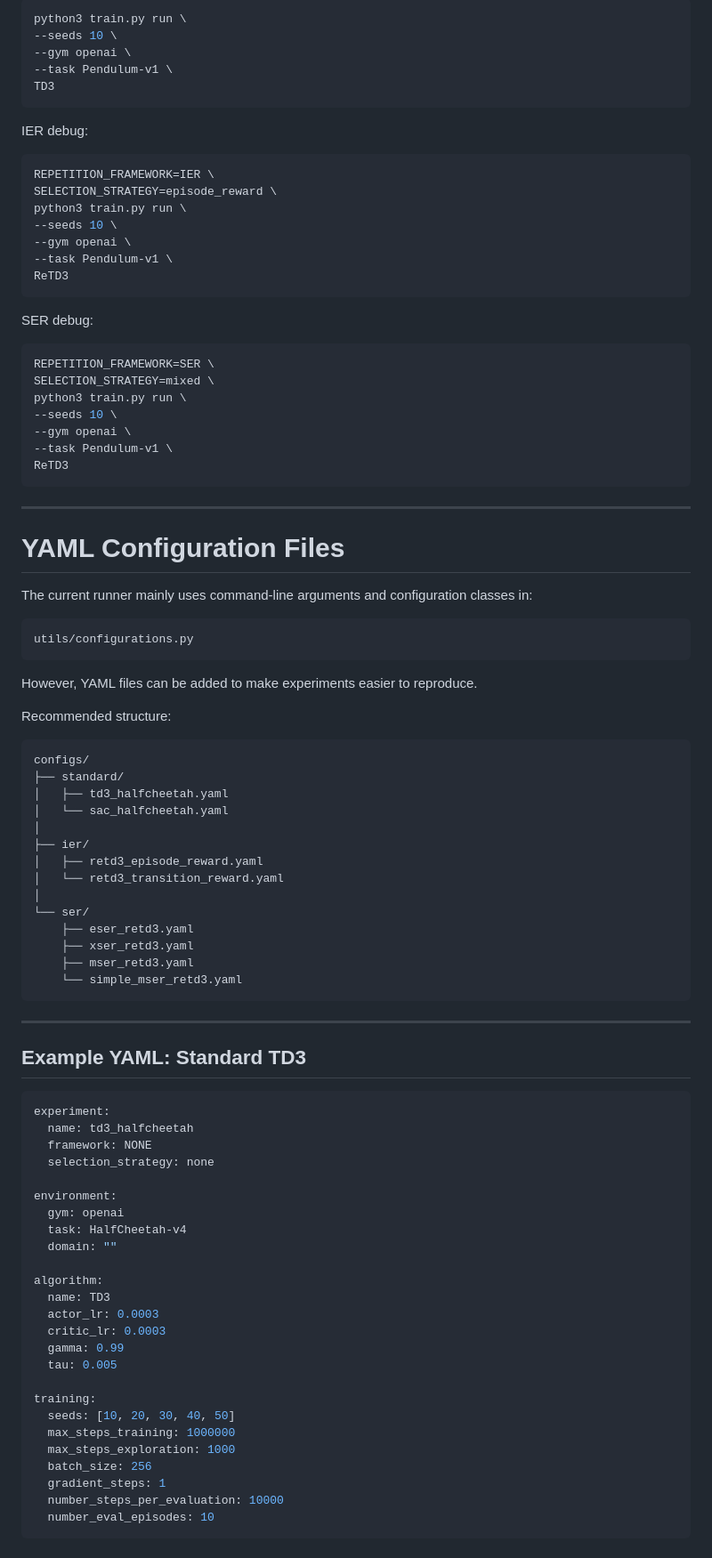
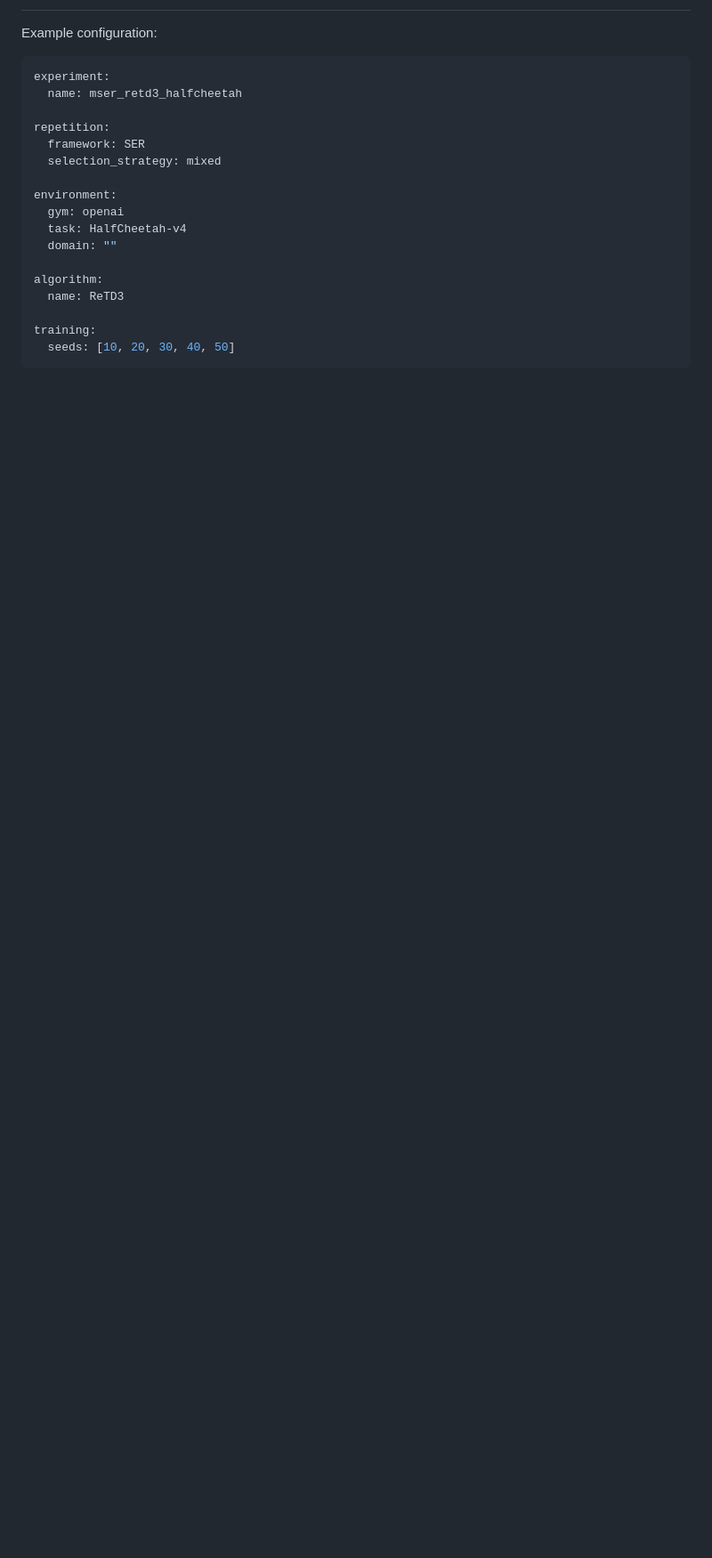
Before and after one commit to UoA-CARES/Repetition, a Markdown page: README.md, the part around one of its changes. Shown at 89% size. GitHub-like rendering; blank space fills up the shorter version.

Commit message:
Update based on yaml files

````diff
--- a/README.md
+++ b/README.md
@@ -532,75 +400,12 @@ Use `Pendulum-v1` for quick testing:
-```bash
-python3 train.py run \
---seeds 10 \
---gym openai \
---task Pendulum-v1 \
-TD3
-```
-
-IER debug:
-
-```bash
-REPETITION_FRAMEWORK=IER \
-SELECTION_STRATEGY=episode_reward \
-python3 train.py run \
---seeds 10 \
---gym openai \
---task Pendulum-v1 \
-ReTD3
-```
-
-SER debug:
-
-```bash
-REPETITION_FRAMEWORK=SER \
-SELECTION_STRATEGY=mixed \
-python3 train.py run \
---seeds 10 \
---gym openai \
---task Pendulum-v1 \
-ReTD3
-```
-
----
-
-# YAML Configuration Files
-
-The current runner mainly uses command-line arguments and configuration classes in:
-
-```text
-utils/configurations.py
-```
-
-However, YAML files can be added to make experiments easier to reproduce.
-
-Recommended structure:
-
-```text
-configs/
-├── standard/
-│   ├── td3_halfcheetah.yaml
-│   └── sac_halfcheetah.yaml
-│
-├── ier/
-│   ├── retd3_episode_reward.yaml
-│   └── retd3_transition_reward.yaml
-│
-└── ser/
-    ├── eser_retd3.yaml
-    ├── xser_retd3.yaml
-    ├── mser_retd3.yaml
-    └── simple_mser_retd3.yaml
-```
-
----
-
-## Example YAML: Standard TD3
+Example configuration:
 
 ```yaml
 experiment:
-  name: td3_halfcheetah
-  framework: NONE
-  selection_strategy: none
+  name: mser_retd3_halfcheetah
+
+repetition:
+  framework: SER
+  selection_strategy: mixed
 
 environment:
   gym: openai
@@ -608,18 +413,8 @@ environment:
   domain: ""
 
 algorithm:
-  name: TD3
-  actor_lr: 0.0003
-  critic_lr: 0.0003
-  gamma: 0.99
-  tau: 0.005
+  name: ReTD3
 
 training:
   seeds: [10, 20, 30, 40, 50]
-  max_steps_training: 1000000
-  max_steps_exploration: 1000
-  batch_size: 256
-  gradient_steps: 1
-  number_steps_per_evaluation: 10000
-  number_eval_episodes: 10
 ```
````
Also changed, not shown: other parts of README.md (+195 -323 lines).
